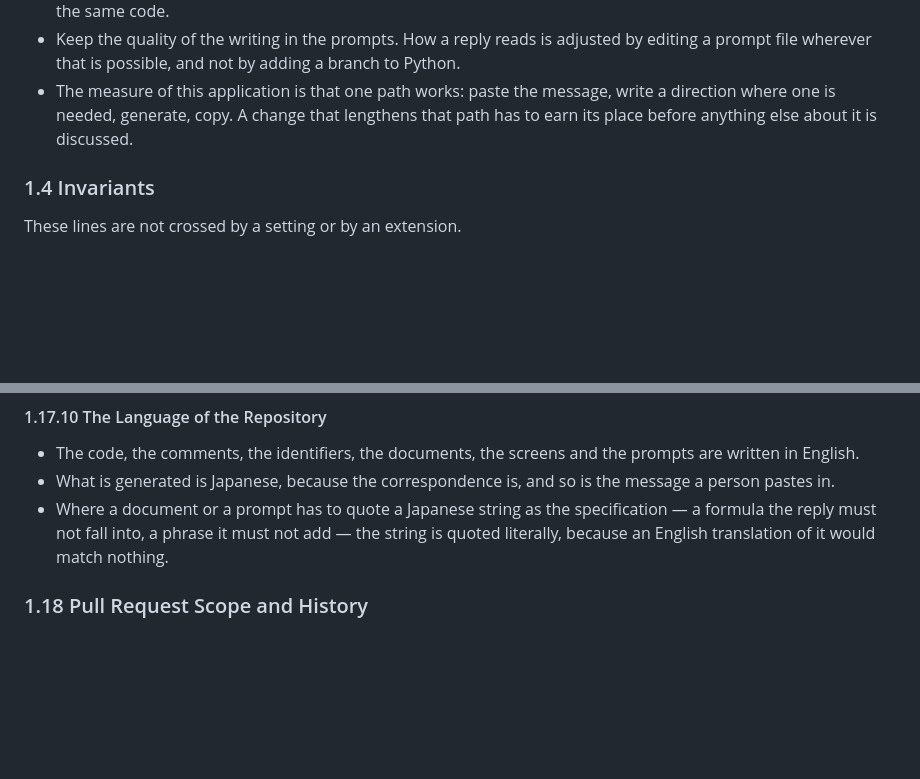
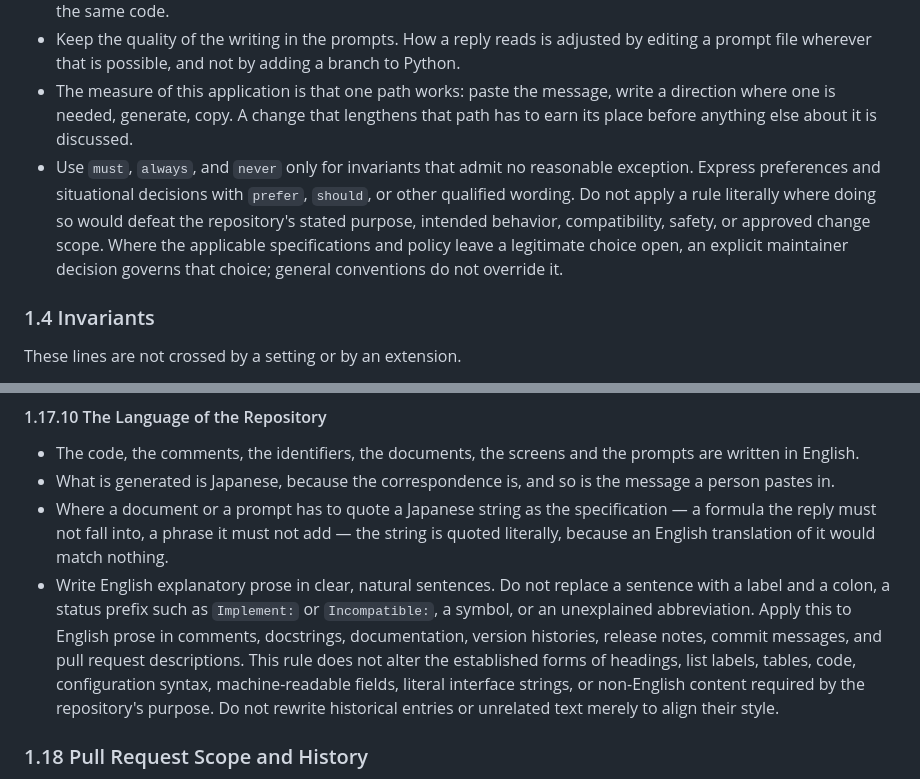
Before and after one commit to id774/reply-writer, a Markdown page: doc/POLICY.md, 2 parts joined by grey strips. Drawn GitHub-style; blank space fills up the shorter version.

Commit message:
Clarify natural English and policy wording strength

```diff
--- a/doc/POLICY.md
+++ b/doc/POLICY.md
@@ -64,6 +64,14 @@ to match a more general rule.
   write a direction where one is needed, generate, copy. A change that
   lengthens that path has to earn its place before anything else about it is
   discussed.
+- Use `must`, `always`, and `never` only for invariants that admit no
+  reasonable exception. Express preferences and situational decisions with
+  `prefer`, `should`, or other qualified wording. Do not apply a rule literally
+  where doing so would defeat the repository's stated purpose, intended
+  behavior, compatibility, safety, or approved change scope. Where the
+  applicable specifications and policy leave a legitimate choice open, an
+  explicit maintainer decision governs that choice; general conventions do not
+  override it.
 
 ### 1.4 Invariants
 These lines are not crossed by a setting or by an extension.
@@ -628,6 +636,15 @@ the configured generation API
   specification — a formula the reply must not fall into, a phrase it must not
   add — the string is quoted literally, because an English translation of it
   would match nothing.
+- Write English explanatory prose in clear, natural sentences. Do not replace a
+  sentence with a label and a colon, a status prefix such as `Implement:` or
+  `Incompatible:`, a symbol, or an unexplained abbreviation. Apply this to
+  English prose in comments, docstrings, documentation, version histories,
+  release notes, commit messages, and pull request descriptions. This rule does
+  not alter the established forms of headings, list labels, tables, code,
+  configuration syntax, machine-readable fields, literal interface strings, or
+  non-English content required by the repository's purpose. Do not rewrite
+  historical entries or unrelated text merely to align their style.
 
 ### 1.18 Pull Request Scope and History
 A pull request presents the change it proposes, not the sequence of corrections
```
